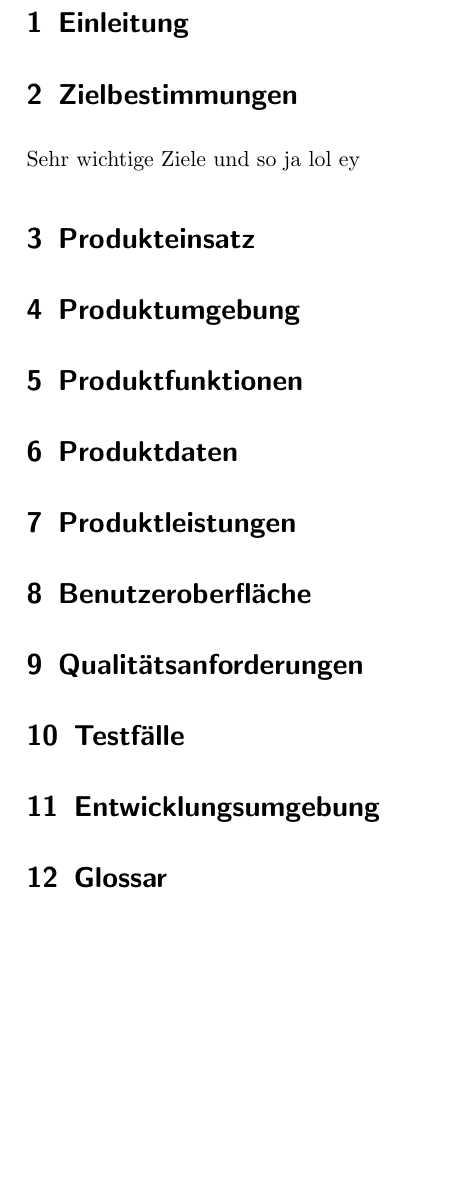
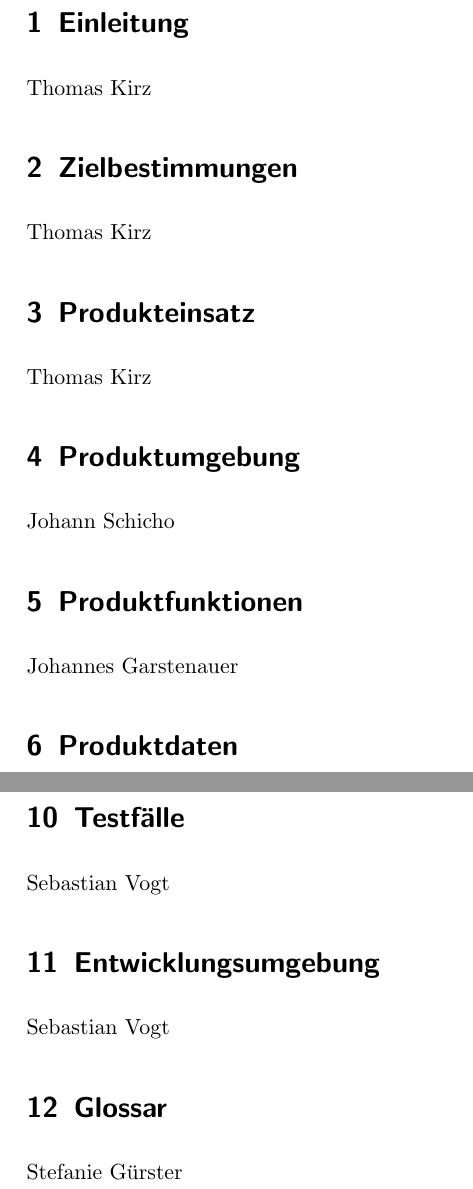
Before and after one commit to guersterst/LasEs, a LaTeX document (docs/Pflichtenheft/Main.tex, which reads docs/Pflichtenheft/Einleitung.tex, docs/Pflichtenheft/Entwicklungsumgebung.tex, docs/Pflichtenheft/Glossar.tex): part of page 2 of 2 before the commit and two parts of pages 2 and 3 of 3 after it, the two joined at a grey line, cut so that both start at the same text, the shorter picture padded with empty space. Compiled offline with pdfLaTeX.

Commit message:
add team partition for Lastenheft

```diff
--- a/docs/Pflichtenheft/Einleitung.tex
+++ b/docs/Pflichtenheft/Einleitung.tex
@@ -0,0 +1 @@
+Thomas Kirz
--- a/docs/Pflichtenheft/Entwicklungsumgebung.tex
+++ b/docs/Pflichtenheft/Entwicklungsumgebung.tex
@@ -0,0 +1 @@
+Sebastian Vogt
--- a/docs/Pflichtenheft/Glossar.tex
+++ b/docs/Pflichtenheft/Glossar.tex
@@ -0,0 +1 @@
+Stefanie Gürster
--- a/docs/Pflichtenheft/Produkteinsatz.tex
+++ b/docs/Pflichtenheft/Produkteinsatz.tex
@@ -0,0 +1 @@
+Thomas Kirz
--- a/docs/Pflichtenheft/Produktfunktionen.tex
+++ b/docs/Pflichtenheft/Produktfunktionen.tex
@@ -0,0 +1 @@
+Johannes Garstenauer
--- a/docs/Pflichtenheft/Produktumgebung.tex
+++ b/docs/Pflichtenheft/Produktumgebung.tex
@@ -0,0 +1 @@
+Johann Schicho
--- a/docs/Pflichtenheft/Testfaelle.tex
+++ b/docs/Pflichtenheft/Testfaelle.tex
@@ -0,0 +1 @@
+Sebastian Vogt
--- a/docs/Pflichtenheft/Zielbestimmungen.tex
+++ b/docs/Pflichtenheft/Zielbestimmungen.tex
@@ -1 +1 @@
-Sehr wichtige Ziele und so ja lol ey
+Thomas Kirz
```
Also changed, not shown: docs/Pflichtenheft/Benutzeroberflaeche.tex (+1 -0 lines), docs/Pflichtenheft/Produktdaten.tex (+1 -0 lines), docs/Pflichtenheft/Produktleistungen.tex (+1 -0 lines), docs/Pflichtenheft/Qualitaetsanforderungen.tex (+1 -0 lines), docs/Pflichtenheft/Main.pdf, 4 other files.
